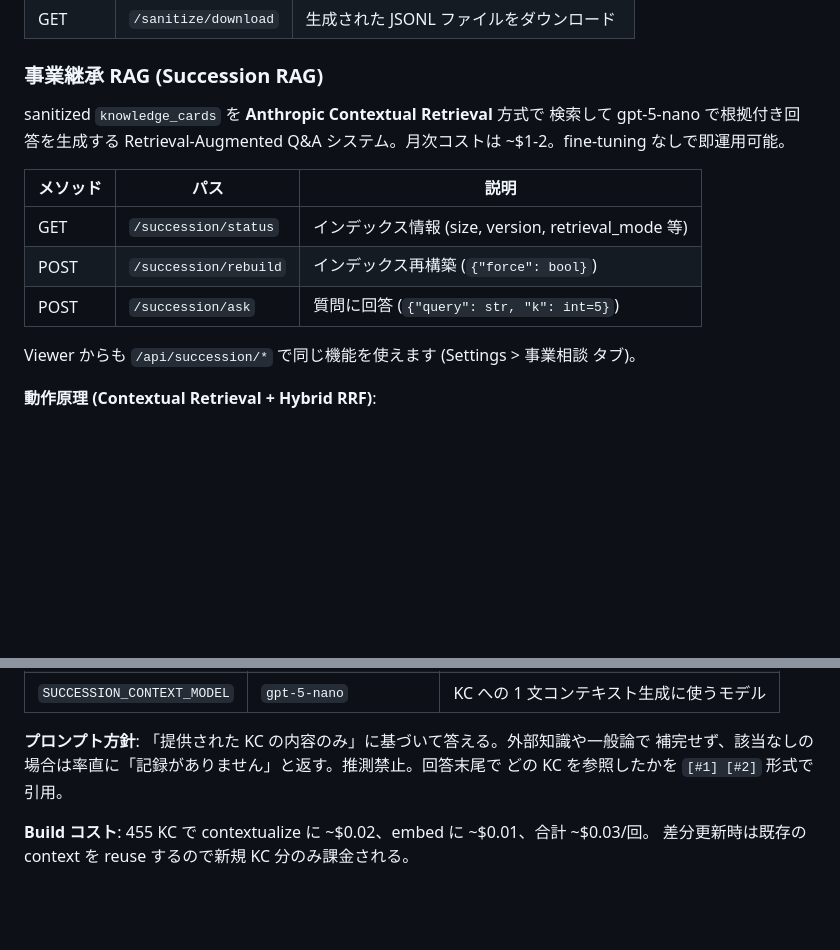
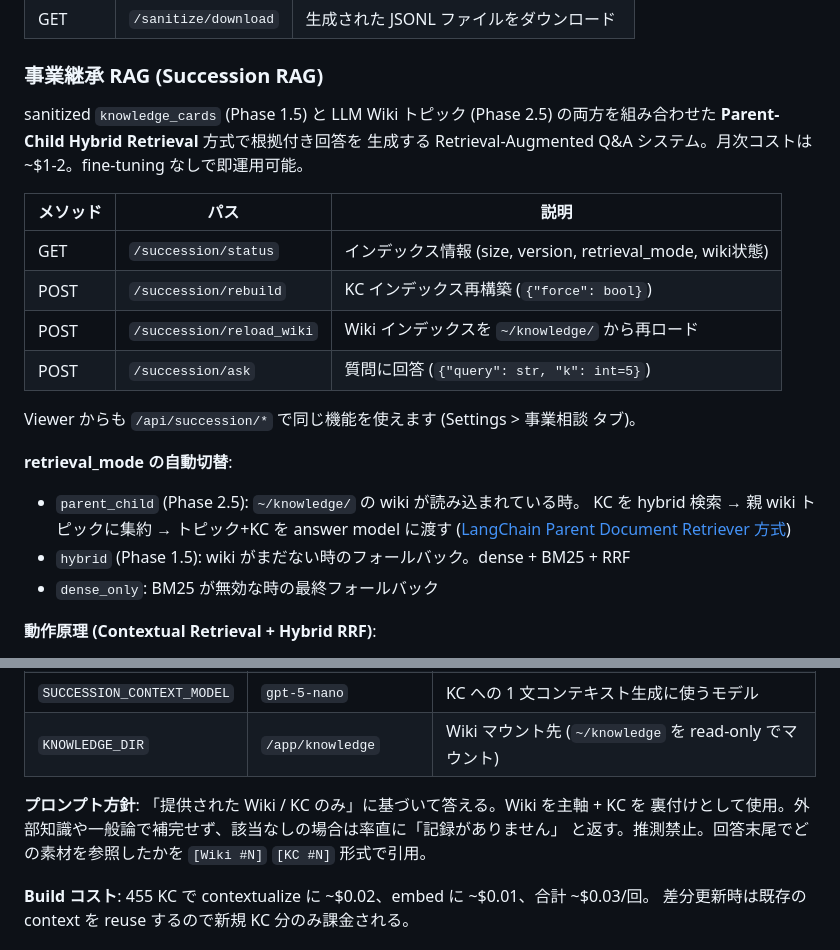
Before and after one commit to ysugata/omi-whisper-transcribe, a Markdown page: README.md, 2 parts joined by grey strips. Rendered like a GitHub page; blank space fills up the shorter version.

Commit message:
README: document Phase 2.5 parent-child retrieval mode
- Update Succession RAG section to mention parent_child / hybrid /
  dense_only mode auto-selection
- Add /succession/reload_wiki endpoint to the API table
- Add KNOWLEDGE_DIR env var
- Update prompt policy to mention Wiki+KC two-layer citation format

Co-Authored-By: Claude Opus 4.6 (1M context) <noreply@anthropic.com>

```diff
--- a/README.md
+++ b/README.md
@@ -233,17 +233,26 @@ open http://localhost:8092
 
 ### 事業継承 RAG (Succession RAG)
 
-sanitized `knowledge_cards` を **Anthropic Contextual Retrieval** 方式で
-検索して gpt-5-nano で根拠付き回答を生成する Retrieval-Augmented Q&A
-システム。月次コストは ~$1-2。fine-tuning なしで即運用可能。
+sanitized `knowledge_cards` (Phase 1.5) と LLM Wiki トピック (Phase 2.5)
+の両方を組み合わせた **Parent-Child Hybrid Retrieval** 方式で根拠付き回答を
+生成する Retrieval-Augmented Q&A システム。月次コストは ~$1-2。fine-tuning
+なしで即運用可能。
 
 | メソッド | パス | 説明 |
 |----------|------|------|
-| GET | `/succession/status` | インデックス情報 (size, version, retrieval_mode 等) |
-| POST | `/succession/rebuild` | インデックス再構築 (`{"force": bool}`) |
+| GET | `/succession/status` | インデックス情報 (size, version, retrieval_mode, wiki状態) |
+| POST | `/succession/rebuild` | KC インデックス再構築 (`{"force": bool}`) |
+| POST | `/succession/reload_wiki` | Wiki インデックスを `~/knowledge/` から再ロード |
 | POST | `/succession/ask` | 質問に回答 (`{"query": str, "k": int=5}`) |
 
 Viewer からも `/api/succession/*` で同じ機能を使えます (Settings > 事業相談 タブ)。
+
+**retrieval_mode の自動切替**:
+- `parent_child` (Phase 2.5): `~/knowledge/` の wiki が読み込まれている時。
+  KC を hybrid 検索 → 親 wiki トピックに集約 → トピック+KC を answer model
+  に渡す ([LangChain Parent Document Retriever 方式](https://medium.com/@seahorse.technologies.sl/parent-child-chunking-in-langchain-for-advanced-rag-e7c37171995a))
+- `hybrid` (Phase 1.5): wiki がまだない時のフォールバック。dense + BM25 + RRF
+- `dense_only`: BM25 が無効な時の最終フォールバック
 
 **動作原理 (Contextual Retrieval + Hybrid RRF)**:
 
@@ -291,10 +300,11 @@ curl -X POST http://localhost:8092/api/succession/ask \
 | `SUCCESSION_ANSWER_MODEL` | `gpt-5-nano` | 回答生成モデル (Responses API) |
 | `SUCCESSION_EMBED_MODEL` | `gemini-embedding-001` | 埋め込みモデル |
 | `SUCCESSION_CONTEXT_MODEL` | `gpt-5-nano` | KC への 1 文コンテキスト生成に使うモデル |
+| `KNOWLEDGE_DIR` | `/app/knowledge` | Wiki マウント先 (`~/knowledge` を read-only でマウント) |
 
-**プロンプト方針**: 「提供された KC の内容のみ」に基づいて答える。外部知識や一般論で
-補完せず、該当なしの場合は率直に「記録がありません」と返す。推測禁止。回答末尾で
-どの KC を参照したかを `[#1] [#2]` 形式で引用。
+**プロンプト方針**: 「提供された Wiki / KC のみ」に基づいて答える。Wiki を主軸 + KC を
+裏付けとして使用。外部知識や一般論で補完せず、該当なしの場合は率直に「記録がありません」
+と返す。推測禁止。回答末尾でどの素材を参照したかを `[Wiki #N]` `[KC #N]` 形式で引用。
 
 **Build コスト**: 455 KC で contextualize に ~$0.02、embed に ~$0.01、合計 ~$0.03/回。
 差分更新時は既存の context を reuse するので新規 KC 分のみ課金される。
```
